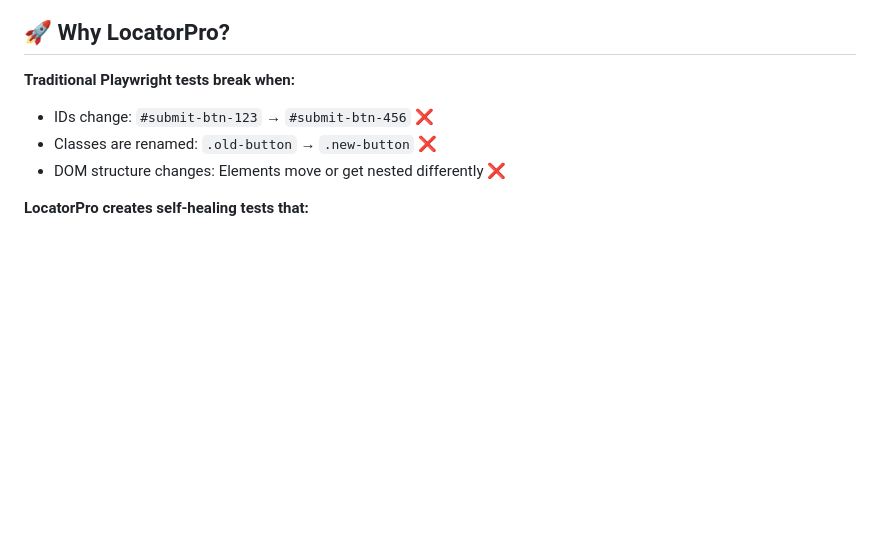
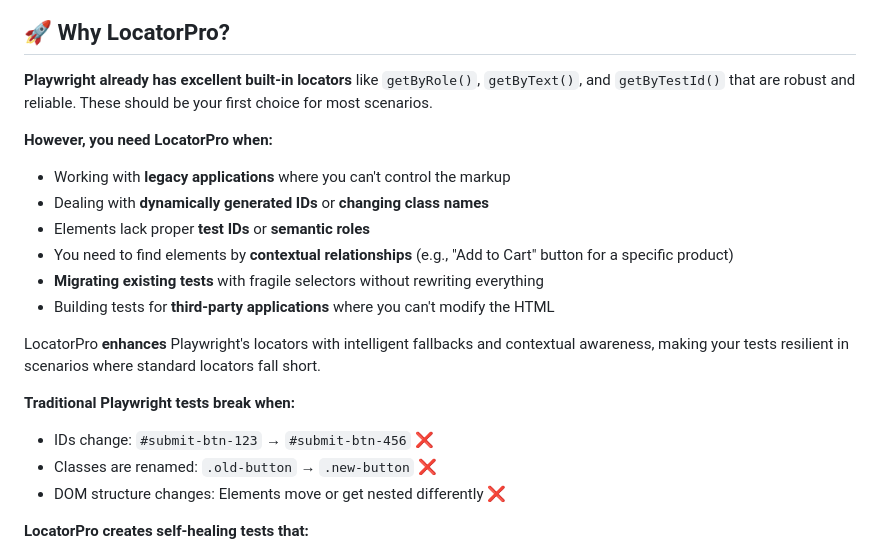
Before and after one commit to debasisj/locatorpro-playwright, a Markdown page: README.md, the part around the change printed below. GitHub-like rendering; blank space fills up the shorter version.

```diff
--- a/README.md
+++ b/README.md
@@ -8,5 +10,17 @@
 
 ## 🚀 **Why LocatorPro?**
+
+**Playwright already has excellent built-in locators** like `getByRole()`, `getByText()`, and `getByTestId()` that are robust and reliable. These should be your first choice for most scenarios.
+
+**However, you need LocatorPro when:**
+- Working with **legacy applications** where you can't control the markup
+- Dealing with **dynamically generated IDs** or **changing class names**
+- Elements lack proper **test IDs** or **semantic roles**
+- You need to find elements by **contextual relationships** (e.g., "Add to Cart" button for a specific product)
+- **Migrating existing tests** with fragile selectors without rewriting everything
+- Building tests for **third-party applications** where you can't modify the HTML
+
+LocatorPro **enhances** Playwright's locators with intelligent fallbacks and contextual awareness, making your tests resilient in scenarios where standard locators fall short.
 
 **Traditional Playwright tests break when:**
 - IDs change: `#submit-btn-123` → `#submit-btn-456` ❌
```
Also changed, not shown: other parts of README.md (+3 -1 lines).
